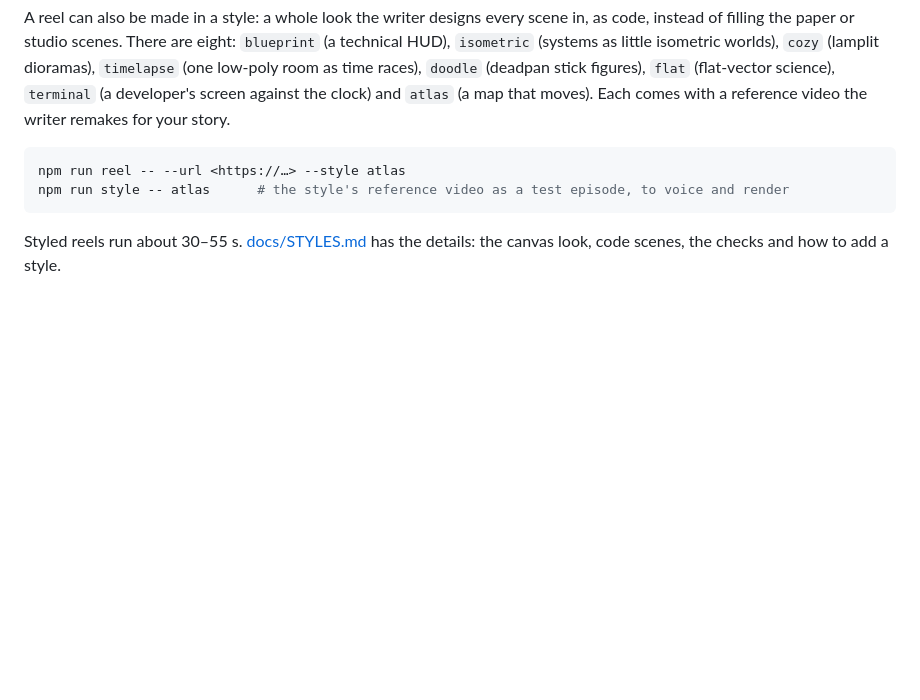
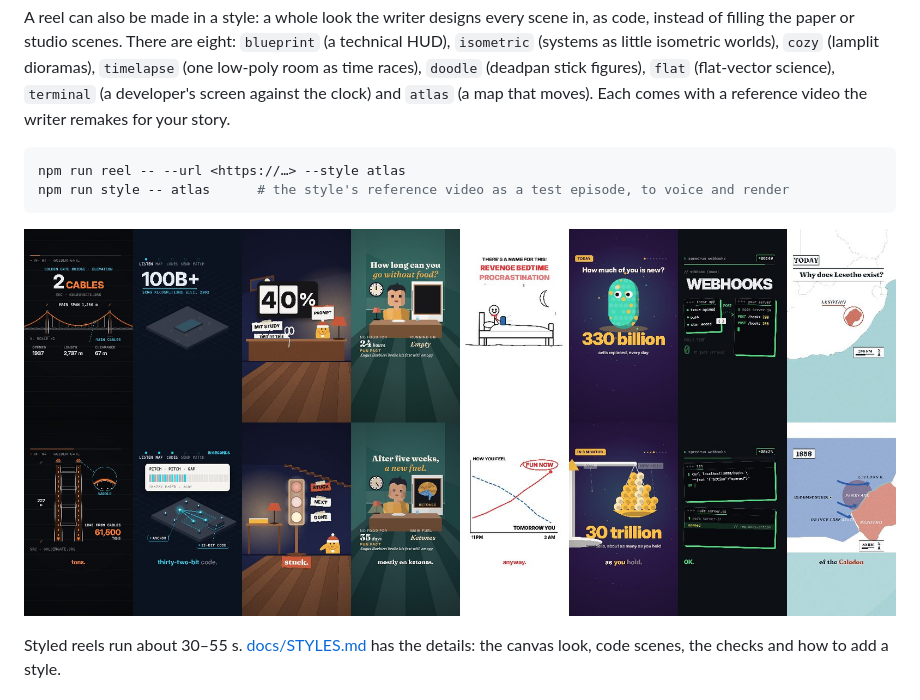
Before and after one commit to steven-van-opus/reelkit, a Markdown page: README.md, the part around the change. GitHub-like rendering; pictures changed too: docs/styles.jpg (added); blank space fills up the shorter version.

Commit message:
Show the eight styles in the docs
Co-Authored-By: Claude Opus 5.5 <noreply@anthropic.com>

````diff
--- a/README.md
+++ b/README.md
@@ -137,6 +137,8 @@ npm run reel -- --url <https://…> --style atlas
 npm run style -- atlas      # the style's reference video as a test episode, to voice and render
 ```
 
+![The eight styles' reference videos](docs/styles.jpg)
+
 Styled reels run about 30–55 s. [docs/STYLES.md](docs/STYLES.md) has the
 details: the canvas look, code scenes, the checks and how to add a style.
 
````
Also changed, not shown: docs/STYLES.md (+2 -0 lines).
